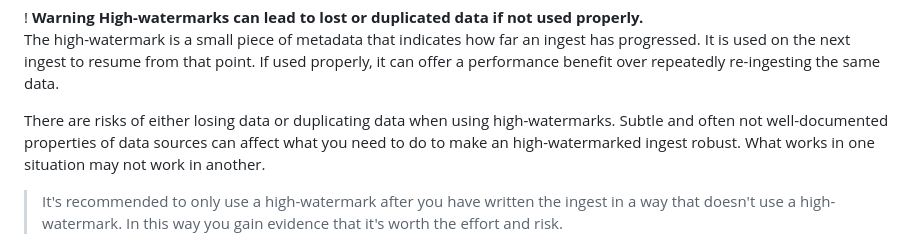
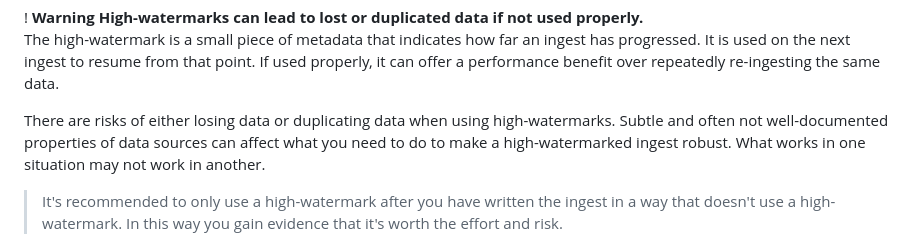
Before and after one commit to uktrade/pg-bulk-ingest, a Markdown page: docs/high-watermark.md, the part around the change. GitHub-like rendering.

Commit message:
docs: fix typo

```diff
--- a/docs/high-watermark.md
+++ b/docs/high-watermark.md
@@ -14,7 +14,7 @@ title: Using high-watermarks
 
 The high-watermark is a small piece of metadata that indicates how far an ingest has progressed. It is used on the next ingest to resume from that point. If used properly, it can offer a performance benefit over repeatedly re-ingesting the same data.
 
-There are risks of either losing data or duplicating data when using high-watermarks. Subtle and often not well-documented properties of data sources can affect what you need to do to make an high-watermarked ingest robust. What works in one situation may not work in another.
+There are risks of either losing data or duplicating data when using high-watermarks. Subtle and often not well-documented properties of data sources can affect what you need to do to make a high-watermarked ingest robust. What works in one situation may not work in another.
 
 > It's recommended to only use a high-watermark after you have written the ingest in a way that doesn't use a high-watermark. In this way you gain evidence that it's worth the effort and risk.
 
```
